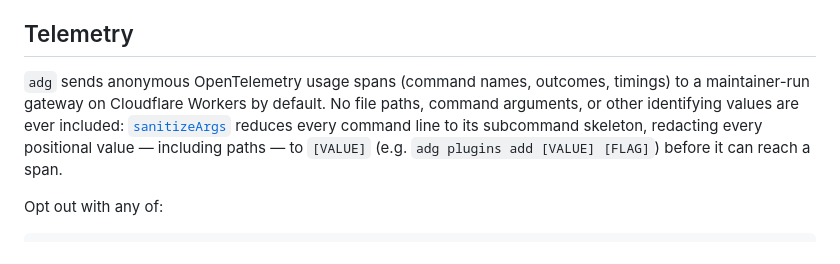
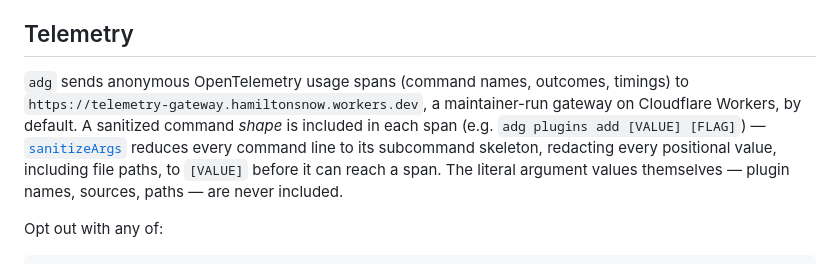
Before and after one commit to RbBtSn0w/adg, a Markdown page: README.md, the part around the change. Drawn GitHub-style.

Commit message:
docs(readme): correct telemetry wording and disclose the endpoint URL
"No ... command arguments ... are ever included" was misleading: adg does
send a sanitized command shape (subcommand skeleton + [FLAG]/[FLAG]=[VALUE]
placeholders) in process.command_args. Reworded to distinguish that shape
from the literal argument values, which are genuinely never included.

Also list the default endpoint (https://telemetry-gateway.hamiltonsnow.workers.dev)
explicitly instead of only "a maintainer-run gateway" — it was previously
discoverable only by reading src/telemetry.ts.

Co-Authored-By: Claude Sonnet 5 <noreply@anthropic.com>

```diff
--- a/README.md
+++ b/README.md
@@ -462,11 +462,13 @@ Debugging tips:
 ## Telemetry
 
 `adg` sends anonymous OpenTelemetry usage spans (command names, outcomes,
-timings) to a maintainer-run gateway on Cloudflare Workers by default. No
-file paths, command arguments, or other identifying values are ever included:
+timings) to `https://telemetry-gateway.hamiltonsnow.workers.dev`, a
+maintainer-run gateway on Cloudflare Workers, by default. A sanitized command
+*shape* is included in each span (e.g. `adg plugins add [VALUE] [FLAG]`) —
 [`sanitizeArgs`](src/telemetry.ts) reduces every command line to its
-subcommand skeleton, redacting every positional value — including paths — to
-`[VALUE]` (e.g. `adg plugins add [VALUE] [FLAG]`) before it can reach a span.
+subcommand skeleton, redacting every positional value, including file paths,
+to `[VALUE]` before it can reach a span. The literal argument values
+themselves — plugin names, sources, paths — are never included.
 
 Opt out with any of:
 
```
